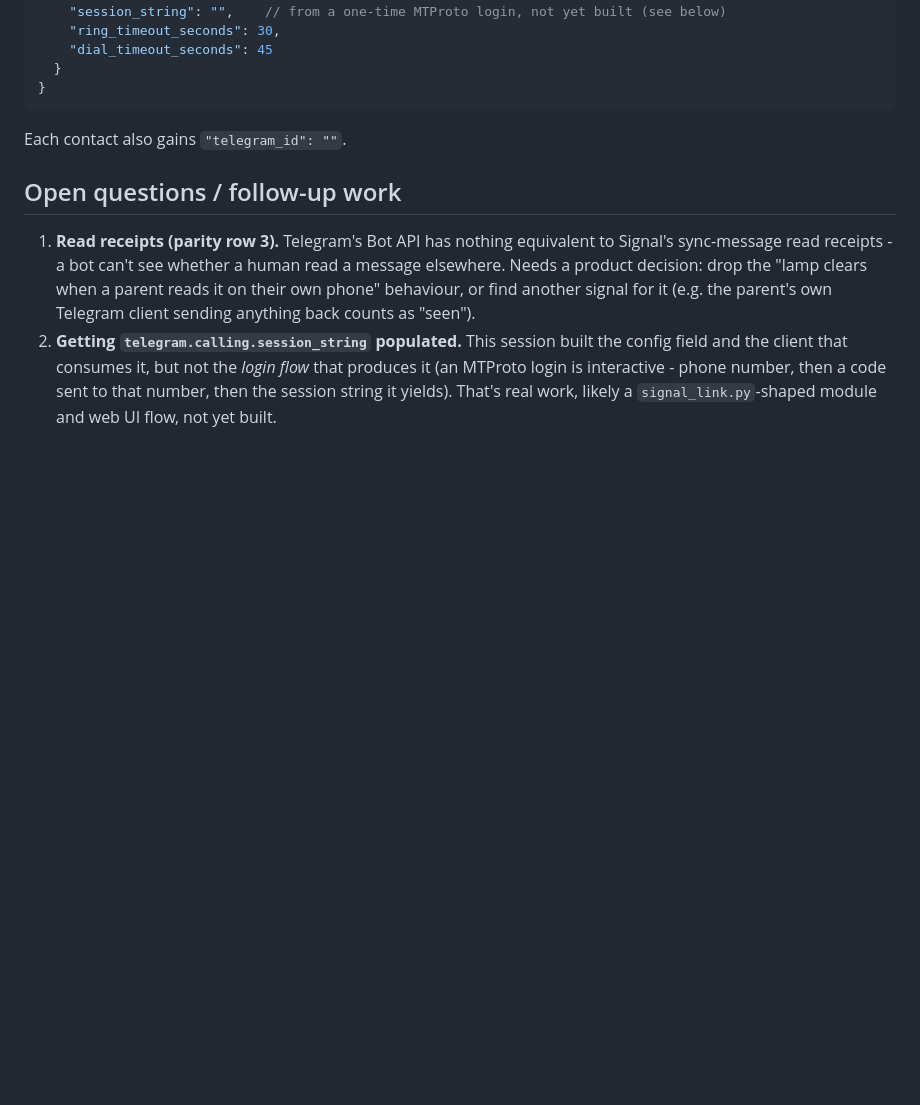
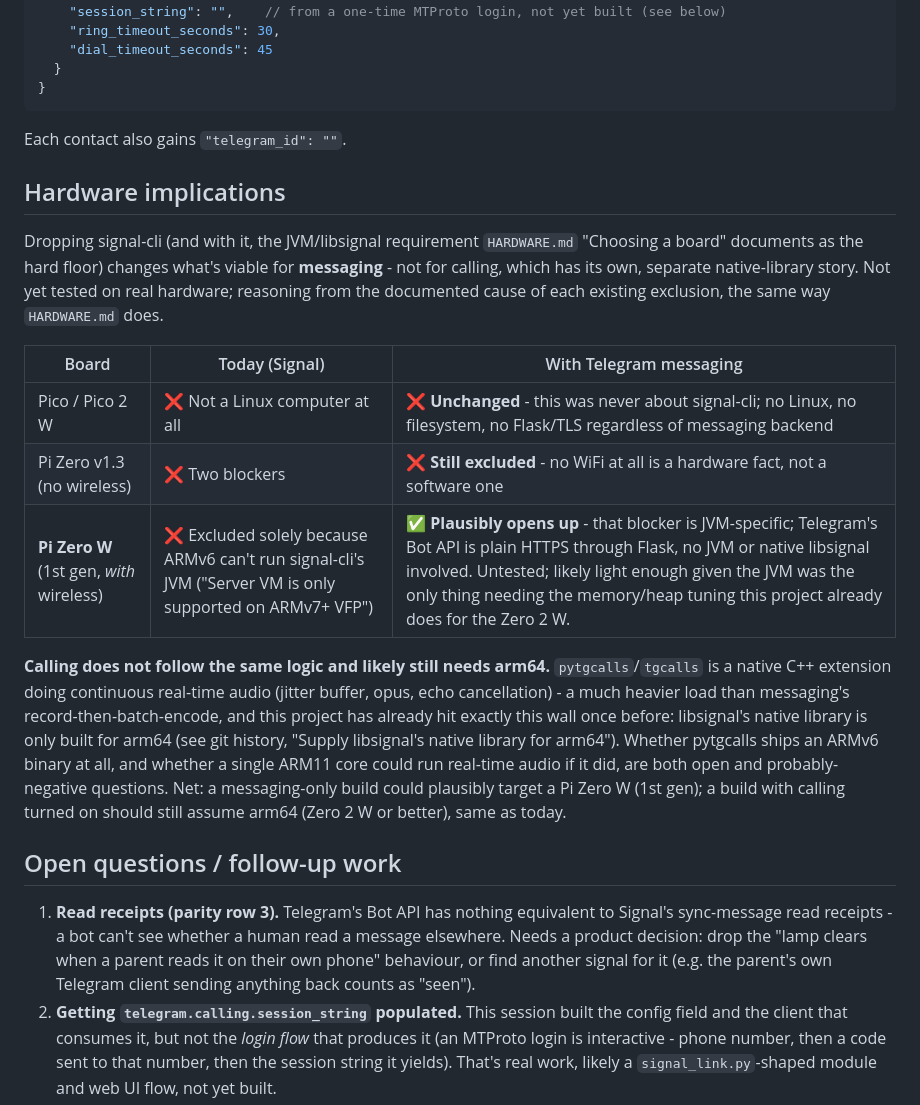
Before and after one commit to guinius/Little_Voicemail, a Markdown page: docs/telegram-migration.md, the part around the change. Rendered like a GitHub page; blank space fills up the shorter version.

Commit message:
docs: note hardware implications of dropping signal-cli's JVM requirement
Messaging-only Telegram removes the one documented reason (HARDWARE.md)
a Pi Zero W (1st gen, ARMv6) can't run this today - signal-cli's JVM
requiring ARMv7+VFP. Calling (pytgcalls/tgcalls) is a separate native
library with its own, likely still arm64-only, story - this project has
already hit exactly that wall once with libsignal's native build.

Co-Authored-By: Claude Sonnet 5 <noreply@anthropic.com>
Claude-Session: https://claude.ai/code/session_01SS4ypMGL7k6A8vPTkVa8wQ

````diff
--- a/docs/telegram-migration.md
+++ b/docs/telegram-migration.md
@@ -238,6 +238,32 @@ already dropped when quiet time begins.
 ```
 Each contact also gains `"telegram_id": ""`.
 
+## Hardware implications
+
+Dropping signal-cli (and with it, the JVM/libsignal requirement `HARDWARE.md`
+"Choosing a board" documents as the hard floor) changes what's viable for
+**messaging** - not for calling, which has its own, separate native-library
+story. Not yet tested on real hardware; reasoning from the documented cause
+of each existing exclusion, the same way `HARDWARE.md` does.
+
+| Board | Today (Signal) | With Telegram messaging |
+|---|---|---|
+| Pico / Pico 2 W | ❌ Not a Linux computer at all | ❌ **Unchanged** - this was never about signal-cli; no Linux, no filesystem, no Flask/TLS regardless of messaging backend |
+| Pi Zero v1.3 (no wireless) | ❌ Two blockers | ❌ **Still excluded** - no WiFi at all is a hardware fact, not a software one |
+| **Pi Zero W** (1st gen, *with* wireless) | ❌ Excluded solely because ARMv6 can't run signal-cli's JVM ("Server VM is only supported on ARMv7+ VFP") | ✅ **Plausibly opens up** - that blocker is JVM-specific; Telegram's Bot API is plain HTTPS through Flask, no JVM or native libsignal involved. Untested; likely light enough given the JVM was the only thing needing the memory/heap tuning this project already does for the Zero 2 W. |
+
+**Calling does not follow the same logic and likely still needs arm64.**
+`pytgcalls`/`tgcalls` is a native C++ extension doing continuous real-time
+audio (jitter buffer, opus, echo cancellation) - a much heavier load than
+messaging's record-then-batch-encode, and this project has already hit
+exactly this wall once before: libsignal's native library is only built
+for arm64 (see git history, "Supply libsignal's native library for
+arm64"). Whether pytgcalls ships an ARMv6 binary at all, and whether a
+single ARM11 core could run real-time audio if it did, are both open and
+probably-negative questions. Net: a messaging-only build could plausibly
+target a Pi Zero W (1st gen); a build with calling turned on should still
+assume arm64 (Zero 2 W or better), same as today.
+
 ## Open questions / follow-up work
 
 1. **Read receipts (parity row 3).** Telegram's Bot API has nothing
````
